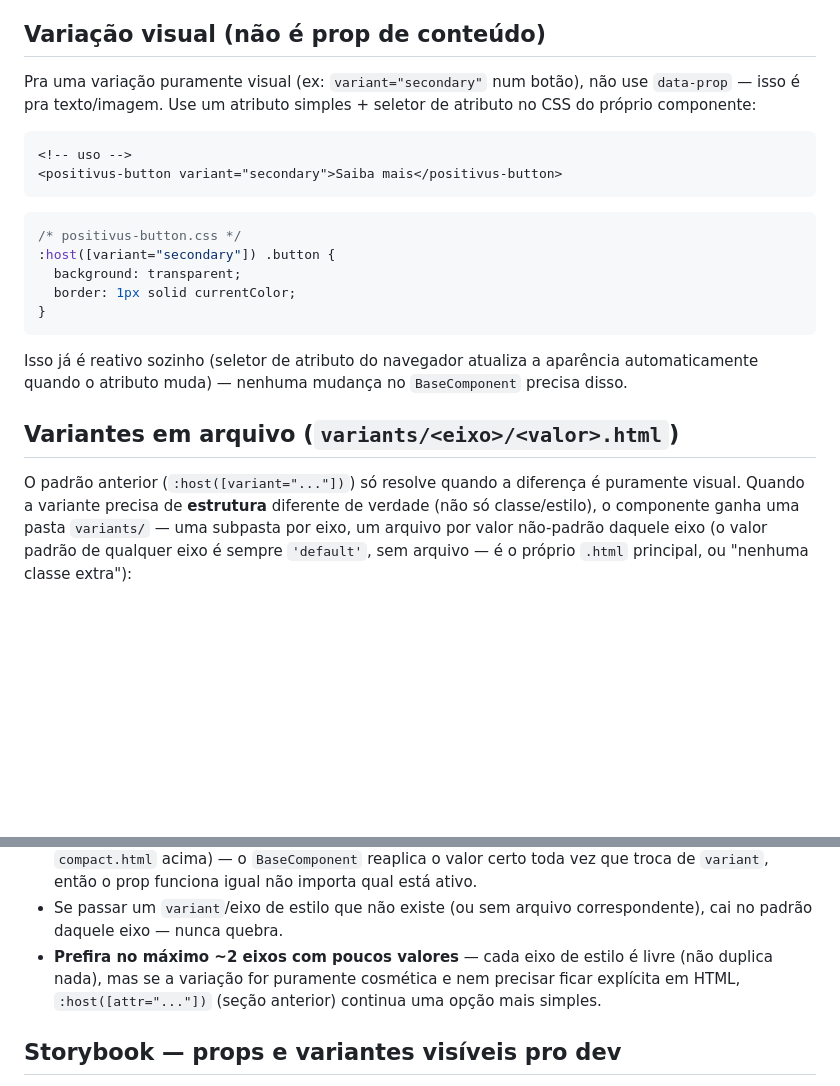
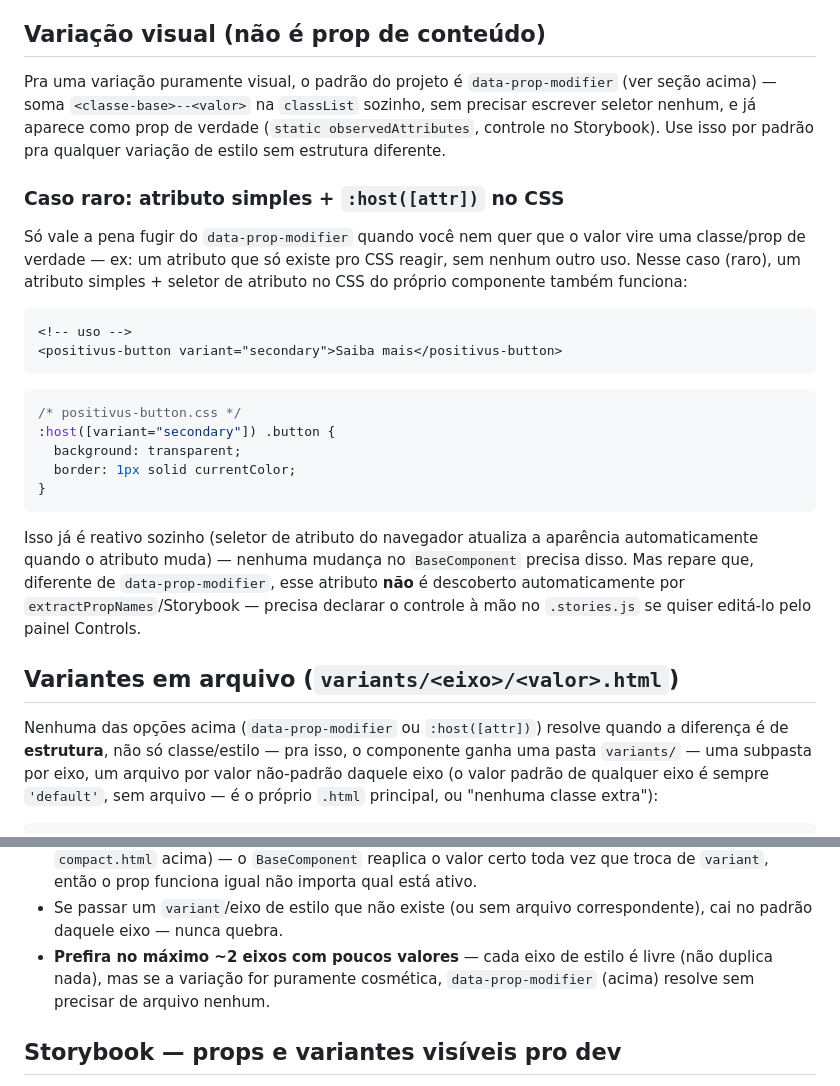
Before and after one commit to mariabetman/positivus-landing-page, a Markdown page: src/components/component-props.md, 2 parts joined by grey strips. GitHub-like rendering; blank space fills up the shorter version.

Commit message:
docs: data-prop-modifier vira o padrão pra variação de estilo, corrige exemplo do README
:host([attr]) no CSS passa de "uma das opções" pra "caso raro" (só quando nem se
quer que o valor vire classe/prop de verdade) — reduz a decisão entre 3 mecanismos
equivalentes pra variação visual, deixando data-prop-modifier como a recomendação
única na maioria dos casos.

Corrige também o passo a passo do README: o .js gerado por generate:component
sempre inclui o import.meta.glob de variantFiles, mesmo sem nenhuma variante
ainda — o exemplo estava desatualizado.

````diff
--- a/src/components/component-props.md
+++ b/src/components/component-props.md
@@ -275,9 +275,18 @@ apontar pro mesmo lugar.
 
 ## Variação visual (não é prop de conteúdo)
 
-Pra uma variação puramente visual (ex: `variant="secondary"` num botão), não
-use `data-prop` — isso é pra texto/imagem. Use um atributo simples + seletor
-de atributo no CSS do próprio componente:
+Pra uma variação puramente visual, o padrão do projeto é `data-prop-modifier`
+(ver seção acima) — soma `<classe-base>--<valor>` na `classList` sozinho, sem
+precisar escrever seletor nenhum, e já aparece como prop de verdade
+(`static observedAttributes`, controle no Storybook). Use isso por padrão
+pra qualquer variação de estilo sem estrutura diferente.
+
+### Caso raro: atributo simples + `:host([attr])` no CSS
+
+Só vale a pena fugir do `data-prop-modifier` quando você nem quer que o
+valor vire uma classe/prop de verdade — ex: um atributo que só existe pro
+CSS reagir, sem nenhum outro uso. Nesse caso (raro), um atributo simples +
+seletor de atributo no CSS do próprio componente também funciona:
 
 ```html
 <!-- uso -->
@@ -294,13 +303,16 @@ de atributo no CSS do próprio componente:
 
 Isso já é reativo sozinho (seletor de atributo do navegador atualiza a
 aparência automaticamente quando o atributo muda) — nenhuma mudança no
-`BaseComponent` precisa disso.
+`BaseComponent` precisa disso. Mas repare que, diferente de
+`data-prop-modifier`, esse atributo **não** é descoberto automaticamente
+por `extractPropNames`/Storybook — precisa declarar o controle à mão no
+`.stories.js` se quiser editá-lo pelo painel Controls.
 
 ## Variantes em arquivo (`variants/<eixo>/<valor>.html`)
 
-O padrão anterior (`:host([variant="..."])`) só resolve quando a diferença
-é puramente visual. Quando a variante precisa de **estrutura** diferente de
-verdade (não só classe/estilo), o componente ganha uma pasta `variants/` —
+Nenhuma das opções acima (`data-prop-modifier` ou `:host([attr])`) resolve
+quando a diferença é de **estrutura**, não só classe/estilo — pra isso, o
+componente ganha uma pasta `variants/` —
 uma subpasta por eixo, um arquivo por valor não-padrão daquele eixo (o
 valor padrão de qualquer eixo é sempre `'default'`, sem arquivo — é o
 próprio `.html` principal, ou "nenhuma classe extra"):
@@ -392,9 +404,8 @@ Pontos importantes:
 - Se passar um `variant`/eixo de estilo que não existe (ou sem arquivo
   correspondente), cai no padrão daquele eixo — nunca quebra.
 - **Prefira no máximo ~2 eixos com poucos valores** — cada eixo de estilo é
-  livre (não duplica nada), mas se a variação for puramente cosmética e nem
-  precisar ficar explícita em HTML, `:host([attr="..."])` (seção anterior)
-  continua uma opção mais simples.
+  livre (não duplica nada), mas se a variação for puramente cosmética,
+  `data-prop-modifier` (acima) resolve sem precisar de arquivo nenhum.
 
 ## Storybook — props e variantes visíveis pro dev
 
````
Also changed, not shown: CLAUDE.md (+2 -2 lines), README.md (+10 -4 lines).
